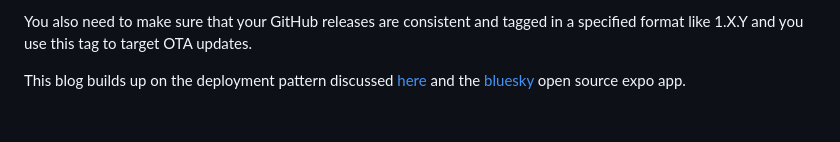
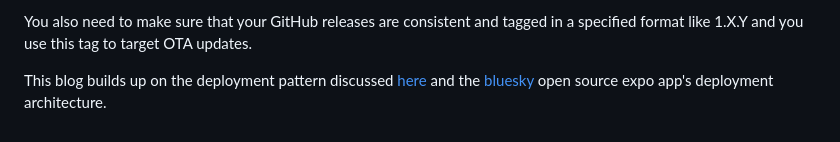
Before and after one commit to lucytang1/lucy, a Markdown page: src/blogs/Blog1.md, the part around the change. Rendered like a GitHub page.

Commit message:
Blog Fix

```diff
--- a/src/blogs/Blog1.md
+++ b/src/blogs/Blog1.md
@@ -366,4 +366,4 @@ Notice that we are using the `--local` flag in our build steps, which was a deli
 
 You also need to make sure that your GitHub releases are consistent and tagged in a specified format like 1.X.Y and you use this tag to target OTA updates.
 
-This blog builds up on the deployment pattern discussed [here](https://docs.expo.dev/eas-update/deployment-patterns/#persistent-staging-flow) and the [bluesky](https://github.com/bluesky-social/social-app) open source expo app.
+This blog builds up on the deployment pattern discussed [here](https://docs.expo.dev/eas-update/deployment-patterns/#persistent-staging-flow) and the [bluesky](https://github.com/bluesky-social/social-app) open source expo app's deployment architecture.
```
